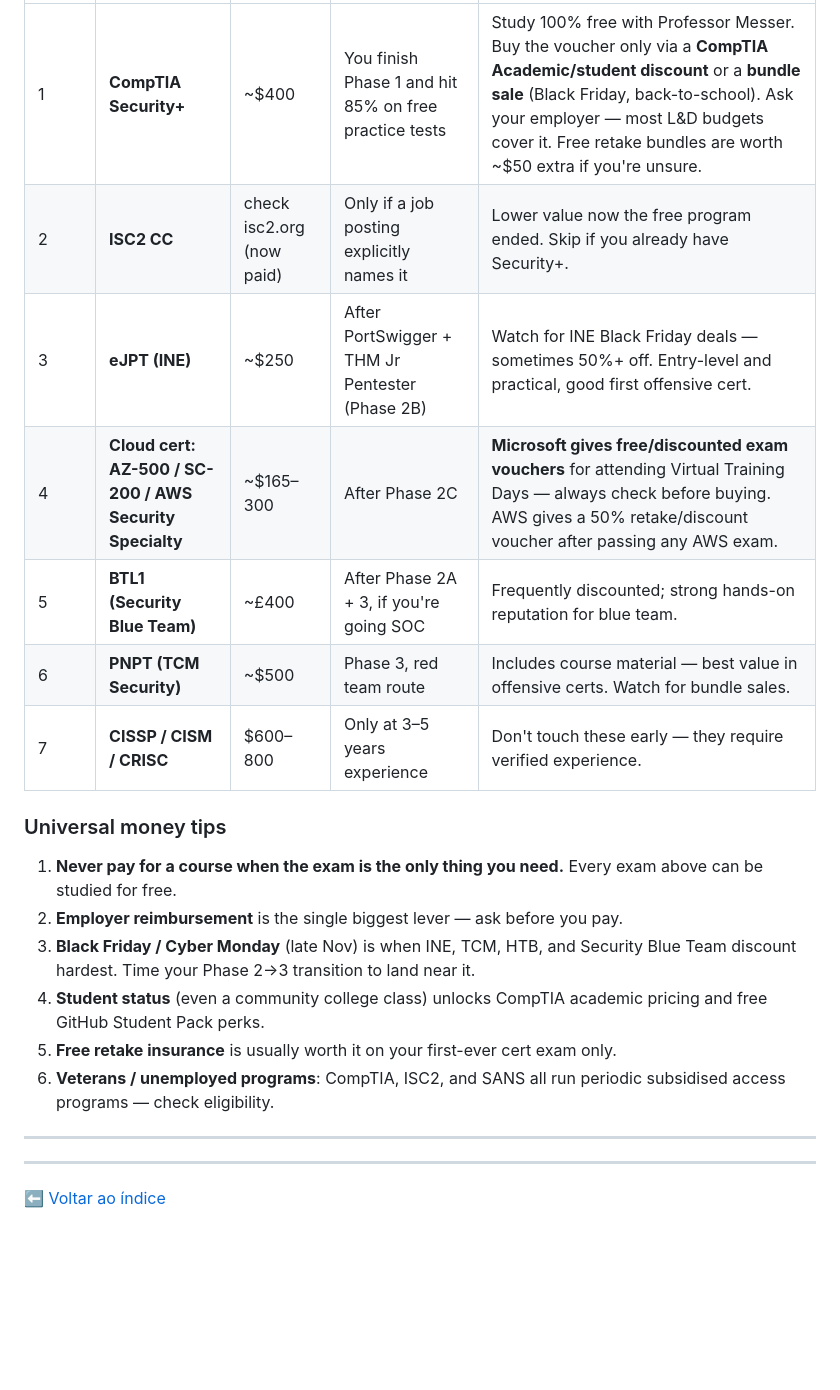
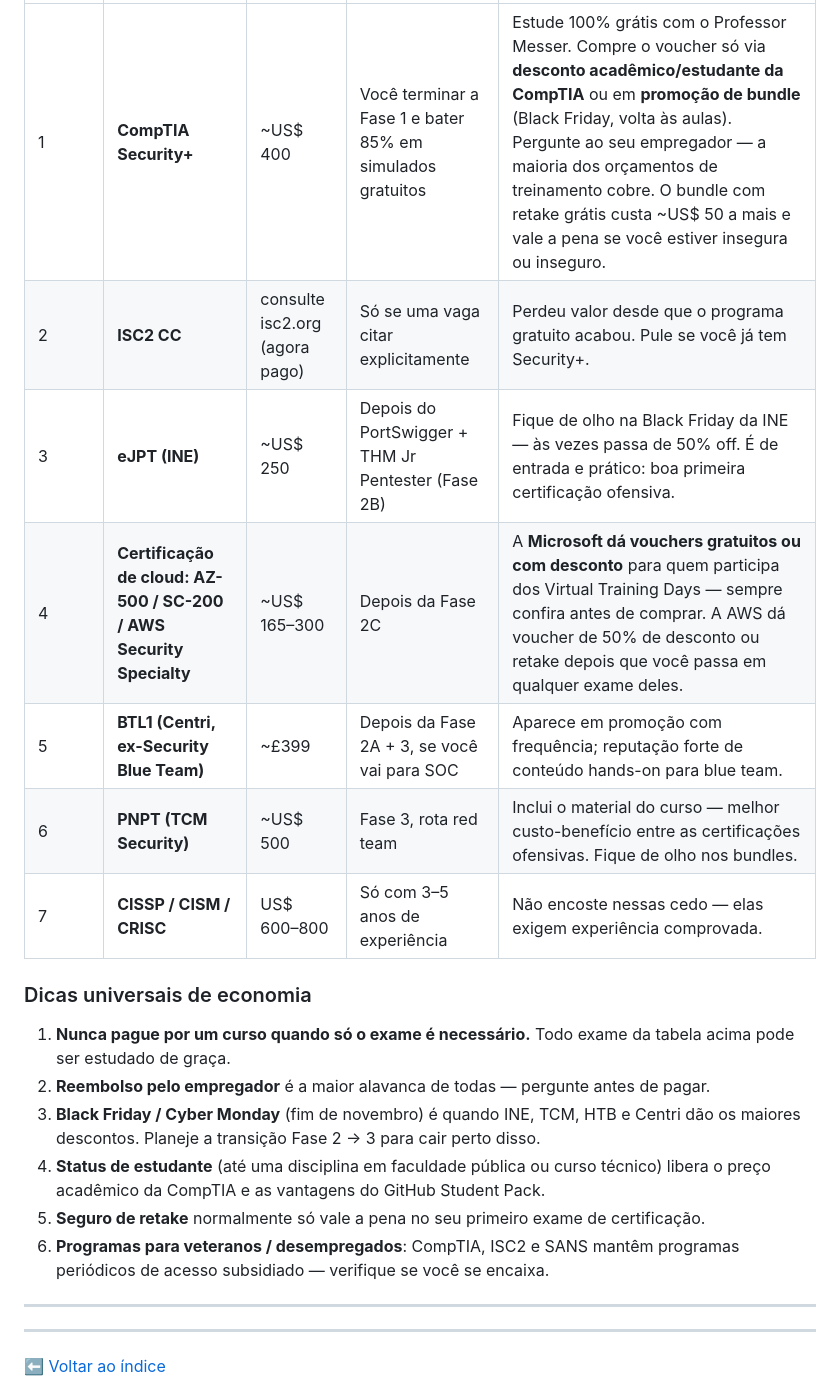
Before and after one commit to bunnyiesart/Fursec, a Markdown page: docs/certificacoes.md, the part around one of its changes. GitHub-like rendering; blank space fills up the shorter version.

```diff
--- a/docs/certificacoes.md
+++ b/docs/certificacoes.md
@@ -30,20 +32,21 @@ Order matters. Buy these *in this sequence*, and only when the trigger is met.
 |---|---|---|---|---|
-| 1 | **CompTIA Security+** | ~$400 | You finish Phase 1 and hit 85% on free practice tests | Study 100% free with Professor Messer. Buy the voucher only via a **CompTIA Academic/student discount** or a **bundle sale** (Black Friday, back-to-school). Ask your employer — most L&D budgets cover it. Free retake bundles are worth ~$50 extra if you're unsure. |
-| 2 | **ISC2 CC** | check isc2.org (now paid) | Only if a job posting explicitly names it | Lower value now the free program ended. Skip if you already have Security+. |
-| 3 | **eJPT (INE)** | ~$250 | After PortSwigger + THM Jr Pentester (Phase 2B) | Watch for INE Black Friday deals — sometimes 50%+ off. Entry-level and practical, good first offensive cert. |
-| 4 | **Cloud cert: AZ-500 / SC-200 / AWS Security Specialty** | ~$165–300 | After Phase 2C | **Microsoft gives free/discounted exam vouchers** for attending Virtual Training Days — always check before buying. AWS gives a 50% retake/discount voucher after passing any AWS exam. |
-| 5 | **BTL1 (Security Blue Team)** | ~£400 | After Phase 2A + 3, if you're going SOC | Frequently discounted; strong hands-on reputation for blue team. |
-| 6 | **PNPT (TCM Security)** | ~$500 | Phase 3, red team route | Includes course material — best value in offensive certs. Watch for bundle sales. |
-| 7 | **CISSP / CISM / CRISC** | $600–800 | Only at 3–5 years experience | Don't touch these early — they require verified experience. |
+| 1 | **CompTIA Security+** | ~US$ 400 | Você terminar a Fase 1 e bater 85% em simulados gratuitos | Estude 100% grátis com o Professor Messer. Compre o voucher só via **desconto acadêmico/estudante da CompTIA** ou em **promoção de bundle** (Black Friday, volta às aulas). Pergunte ao seu empregador — a maioria dos orçamentos de treinamento cobre. O bundle com retake grátis custa ~US$ 50 a mais e vale a pena se você estiver insegura ou inseguro. |
+| 2 | **ISC2 CC** | consulte isc2.org (agora pago) | Só se uma vaga citar explicitamente | Perdeu valor desde que o programa gratuito acabou. Pule se você já tem Security+. |
+| 3 | **eJPT (INE)** | ~US$ 250 | Depois do PortSwigger + THM Jr Pentester (Fase 2B) | Fique de olho na Black Friday da INE — às vezes passa de 50% off. É de entrada e prático: boa primeira certificação ofensiva. |
+| 4 | **Certificação de cloud: AZ-500 / SC-200 / AWS Security Specialty** | ~US$ 165–300 | Depois da Fase 2C | A **Microsoft dá vouchers gratuitos ou com desconto** para quem participa dos Virtual Training Days — sempre confira antes de comprar. A AWS dá voucher de 50% de desconto ou retake depois que você passa em qualquer exame deles. |
+| 5 | **BTL1 (Centri, ex-Security Blue Team)** | ~£399 | Depois da Fase 2A + 3, se você vai para SOC | Aparece em promoção com frequência; reputação forte de conteúdo hands-on para blue team. |
+| 6 | **PNPT (TCM Security)** | ~US$ 500 | Fase 3, rota red team | Inclui o material do curso — melhor custo-benefício entre as certificações ofensivas. Fique de olho nos bundles. |
+| 7 | **CISSP / CISM / CRISC** | US$ 600–800 | Só com 3–5 anos de experiência | Não encoste nessas cedo — elas exigem experiência comprovada. |
 
-### Universal money tips
+### Dicas universais de economia
 
-1. **Never pay for a course when the exam is the only thing you need.** Every exam above can be studied for free.
-2. **Employer reimbursement** is the single biggest lever — ask before you pay.
-3. **Black Friday / Cyber Monday** (late Nov) is when INE, TCM, HTB, and Security Blue Team discount hardest. Time your Phase 2→3 transition to land near it.
-4. **Student status** (even a community college class) unlocks CompTIA academic pricing and free GitHub Student Pack perks.
-5. **Free retake insurance** is usually worth it on your first-ever cert exam only.
-6. **Veterans / unemployed programs**: CompTIA, ISC2, and SANS all run periodic subsidised access programs — check eligibility.
+1. **Nunca pague por um curso quando só o exame é necessário.** Todo exame da tabela acima pode ser estudado de graça.
+2. **Reembolso pelo empregador** é a maior alavanca de todas — pergunte antes de pagar.
+3. **Black Friday / Cyber Monday** (fim de novembro) é quando INE, TCM, HTB e Centri dão os maiores descontos. Planeje a transição Fase 2 → 3 para cair perto disso.
+4. **Status de estudante** (até uma disciplina em faculdade pública ou curso técnico) libera o preço acadêmico da CompTIA e as vantagens do GitHub Student Pack.
+5. **Seguro de retake** normalmente só vale a pena no seu primeiro exame de certificação.
+6. **Programas para veteranos / desempregados**: CompTIA, ISC2 e SANS mantêm programas periódicos de acesso subsidiado — verifique se você se encaixa.
+
 
 ---
 
```
Also changed, not shown: other parts of docs/certificacoes.md (+17 -15 lines), ROADMAP.md (+73 -76 lines).
